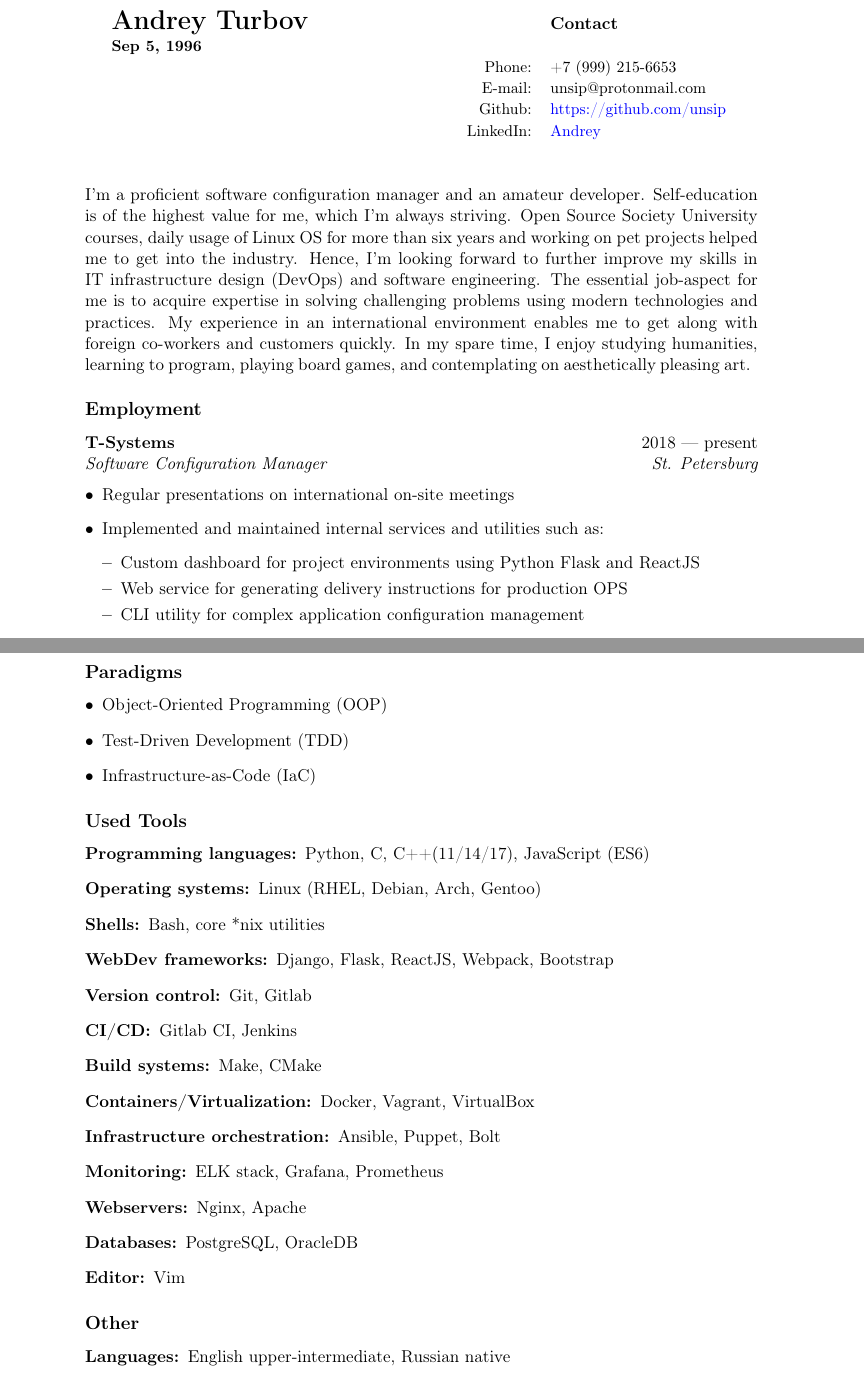
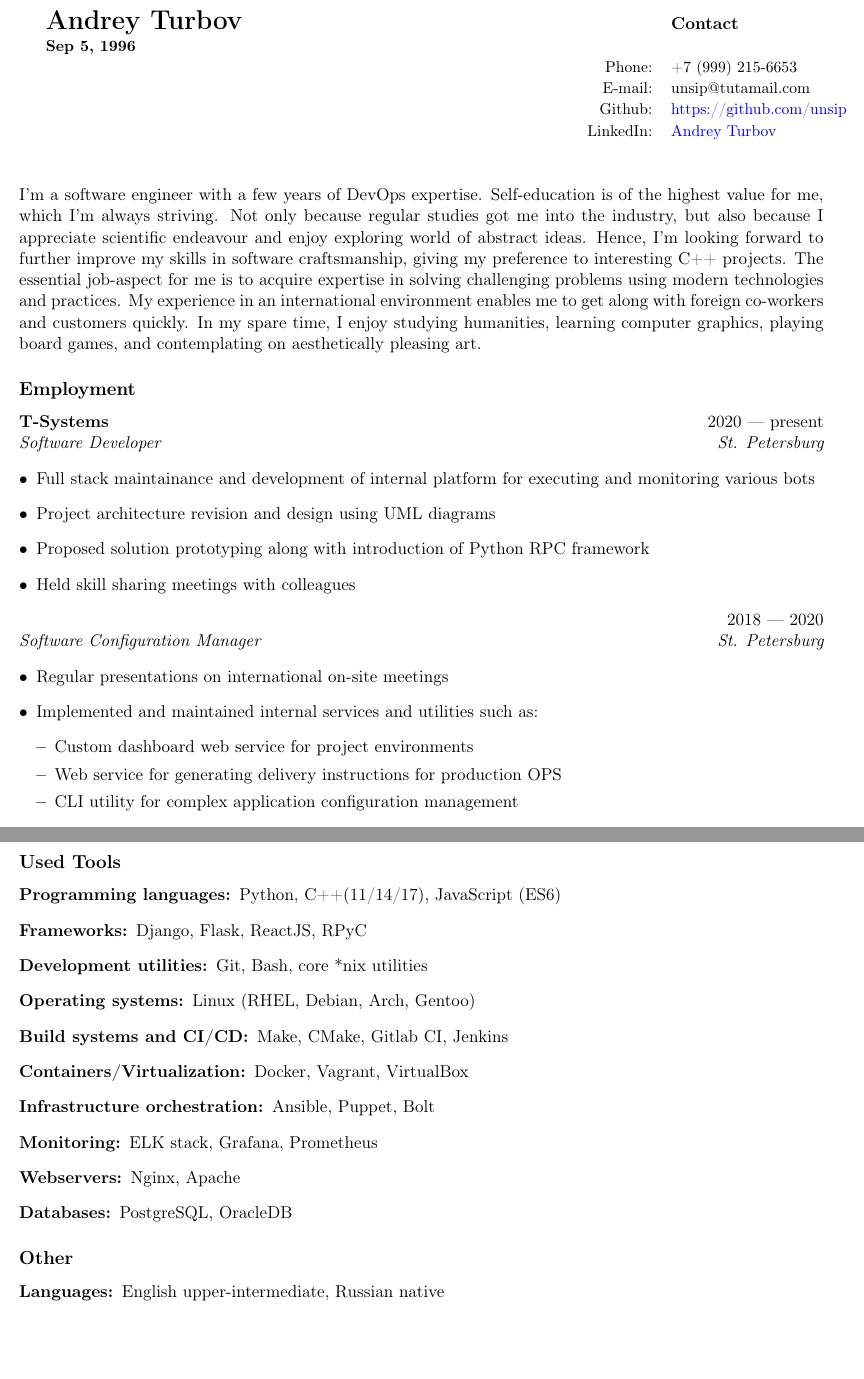
Before and after one commit to unsip/CV, a LaTeX CV (cv.tex): two parts of pages 1 and 2 of 2, joined at a grey line, cut so that both start at the same text, the shorter picture padded with empty space. Compiled offline with pdfLaTeX.

Commit message:
Updated CV to suit cpp vacancies.

```diff
--- a/cv.tex
+++ b/cv.tex
@@ -1,7 +1,7 @@
 \documentclass[11pt]{report}
 \usepackage{enumitem}
 \usepackage{float}
-\usepackage{geometry}
+\usepackage[margin=50pt]{geometry}
 \usepackage{hyperref}
 \usepackage{unicode}
 
@@ -25,36 +25,42 @@
 
 
 \begin{document}
-\begin{tabular}{@{}p{.50\textwidth}rp{.50\textwidth}}
+\begin{tabular}{@{}p{.65\textwidth}rp{.35\textwidth}}
     \bf{\LARGE{Andrey Turbov} \newline{\small{Sep 5, 1996}}} & & {\bf Contact} \\
     & {\small Phone:}       & {\small +7 (999) 215-6653} \\
-    & {\small E-mail:}      & {\small unsip@protonmail.com} \\
+    & {\small E-mail:}      & {\small unsip@tutamail.com} \\
     & {\small Github:}      & {\small \href{https://github.com/unsip}{https://github.com/unsip}} \\
-    & {\small LinkedIn:}    & {\small \href{https://linkedin.com/in/andrey-turbov-8a6a91196}{Andrey}}
+    & {\small LinkedIn:}    & {\small \href{https://linkedin.com/in/andrey-turbov-8a6a91196}{Andrey Turbov}}
 \end{tabular}
 
 \vspace{10mm}
-{\noindent I'm a proficient software configuration manager and an amateur
-    developer. Self-education is of the highest value for me, which I'm always
-    striving. Open Source Society University courses, daily usage of Linux OS
-    for more than six years and working on pet projects helped me to get into
-    the industry. Hence, I'm looking forward to further improve my skills in IT
-    infrastructure design (DevOps) and software engineering. The essential
-    job-aspect for me is to acquire expertise in solving challenging problems
-    using modern technologies and practices. My experience in an international
-    environment enables me to get along with foreign co-workers and customers
-    quickly. In my spare time, I enjoy studying humanities, learning to
-    program, playing board games, and contemplating on aesthetically pleasing
-    art.
+{\noindent I'm a software engineer with a few years of DevOps expertise.
+    Self-education is of the highest value for me, which I'm always striving.
+    Not only because regular studies got me into the industry, but also because
+    I appreciate scientific endeavour and enjoy exploring world of abstract
+    ideas. Hence, I'm looking forward to further improve my skills in software
+    craftsmanship, giving my preference to interesting C++ projects. The
+    essential job-aspect for me is to acquire expertise in solving challenging
+    problems using modern technologies and practices. My experience in an
+    international environment enables me to get along with foreign co-workers
+    and customers quickly. In my spare time, I enjoy studying humanities,
+    learning computer graphics, playing board games, and contemplating on
+    aesthetically pleasing art.
 }
 
+\subsection*{Employment}
+\begin{JobDescription}{T-Systems}{2020 --- present}{Software Developer}{St. Petersburg}
+    \item Full stack maintainance and development of internal platform for executing and monitoring various bots
+    \item Project architecture revision and design using UML diagrams
+    \item Proposed solution prototyping along with introduction of Python RPC framework
+    \item Held skill sharing meetings with colleagues
+\end{JobDescription}
 
-\subsection*{Employment}
-\begin{JobDescription}{T-Systems}{2018 --- present}{Software Configuration Manager}{St. Petersburg}
+\begin{JobDescription}{}{2018 --- 2020}{Software Configuration Manager}{St. Petersburg}
     \item Regular presentations on international on-site meetings
     \item Implemented and maintained internal services and utilities such as:
     \begin{itemize}
-        \item Custom dashboard for project environments using Python Flask and ReactJS
+        \item Custom dashboard web service for project environments
         \item Web service for generating delivery instructions for production OPS
         \item CLI utility for complex application configuration management
     \end{itemize}
@@ -71,29 +77,20 @@
     \end{tabular}
 \end{table}
 
-\subsection*{Paradigms}
-\begin{itemize}
-    \item Object-Oriented Programming (OOP)
-    \item Test-Driven Development (TDD)
-    \item Infrastructure-as-Code (IaC)
-\end{itemize}
+\goodbreak
 
 \subsection*{Used Tools}
 \begin{description}
     \item[Programming languages:]
-    Python, C, C++(11/14/17), JavaScript (ES6)
+    Python, C++(11/14/17), JavaScript (ES6)
+    \item[Frameworks:]
+    Django, Flask, ReactJS, RPyC
+    \item[Development utilities:]
+    Git, Bash, core *nix utilities
     \item[Operating systems:]
     Linux (RHEL, Debian, Arch, Gentoo)
-    \item[Shells:]
-    Bash, core *nix utilities
-    \item[WebDev frameworks:]
-    Django, Flask, ReactJS, Webpack, Bootstrap
-    \item[Version control:]
-    Git, Gitlab
-    \item[CI/CD:]
-    Gitlab CI, Jenkins
-    \item[Build systems:]
-    Make, CMake
+    \item[Build systems and CI/CD:]
+    Make, CMake, Gitlab CI, Jenkins
     \item[Containers/Virtualization:]
     Docker, Vagrant, VirtualBox
     \item[Infrastructure orchestration:]
@@ -104,8 +101,6 @@
     Nginx, Apache
     \item[Databases:]
     PostgreSQL, OracleDB
-    \item[Editor:]
-    Vim
 \end{description}
 
 \subsection*{Other}
```
Also changed, not shown: AndreyTurbovCV_ab.pdf (added).
